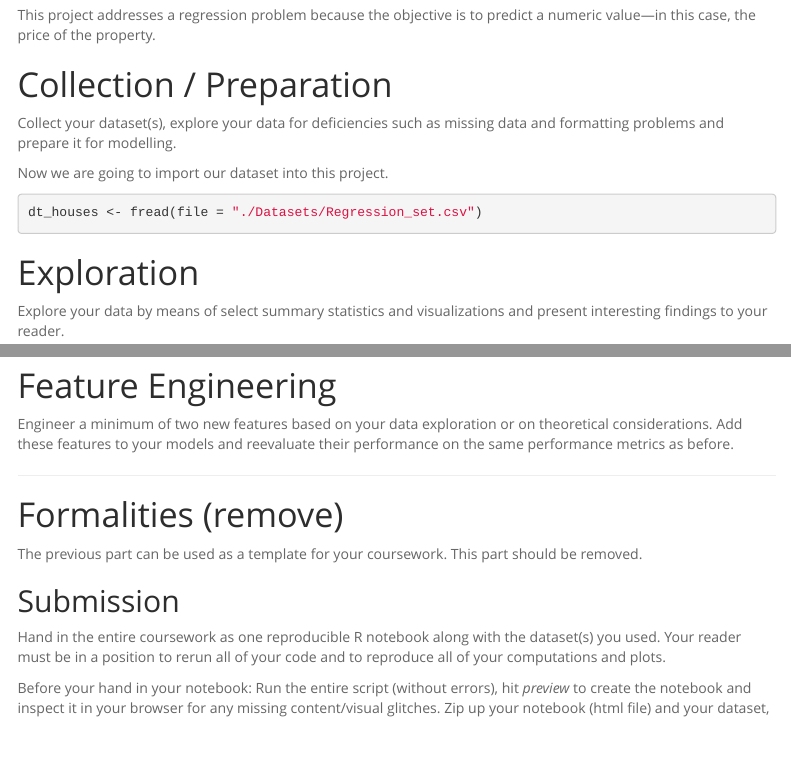
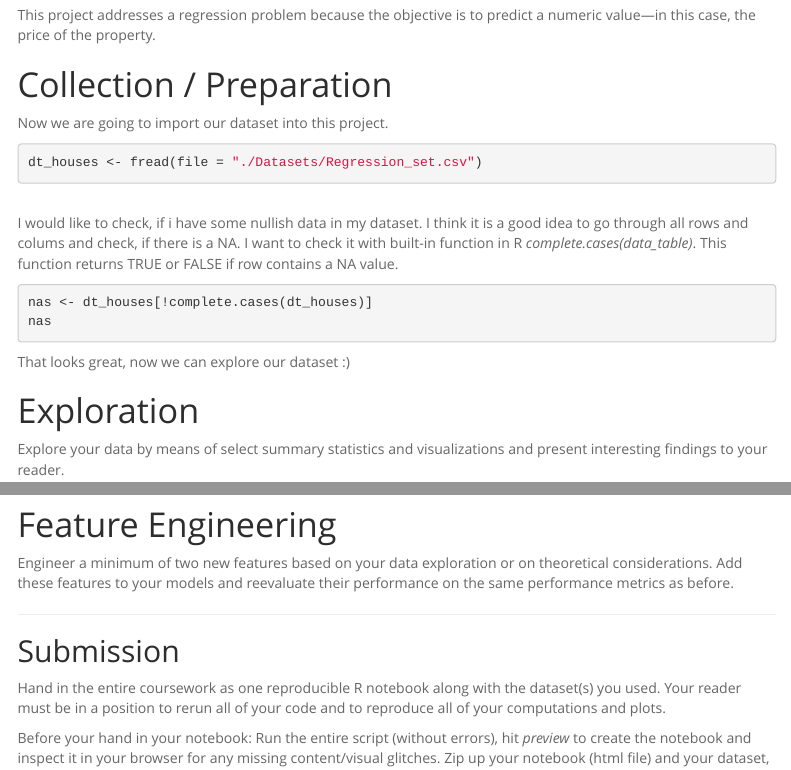
Before and after one commit to ozhadykov/data-science-1-project, an R Markdown document (Coursework_DSI_Template.Rmd): the page in a window 1100 px wide, from 340 px down, and a second part further down, joined at a grey line. Rendered offline with R 4.5, knitr and Pandoc, with nearby package versions; the code chunks are not run, so their results and figures are left out; menus at the side of the page are left out.

Commit message:
added dataset and checked for NA values

````diff
--- a/Coursework_DSI_Template.Rmd
+++ b/Coursework_DSI_Template.Rmd
@@ -58,14 +58,21 @@ This project addresses a regression problem because the objective is to predict
 
 # Collection / Preparation
 
-Collect your dataset(s), explore your data for deficiencies such as missing data and formatting problems and prepare it for modelling.
-
 Now we are going to import our dataset into this project.
 
 ```{r}
 dt_houses <- fread(file = "./Datasets/Regression_set.csv")
 ```
 
+<br>
+I would like to check, if i have some nullish data in my dataset. I think it is a good idea to go through all rows and colums and check, if there is a NA. I want to check it with built-in function in R *complete.cases(data_table)*. This function returns TRUE or FALSE if row contains a NA value.
+
+```{r}
+nas <- dt_houses[!complete.cases(dt_houses)]
+nas
+```
+
+That looks great, now we can explore our dataset :)
 
 # Exploration
 
@@ -82,10 +89,6 @@ If you tune a model (e.g. threshold of a logistic regression) for some metric, u
 Engineer a minimum of two new features based on your data exploration or on theoretical considerations. Add these features to your models and reevaluate their performance on the same performance metrics as before.
 
 ***
-
-# Formalities (remove)
-
-The previous part can be used as a template for your coursework. This part should be removed.
 
 ## Submission
 
````
Also changed, not shown: Coursework_DSI_Template.nb.html.
